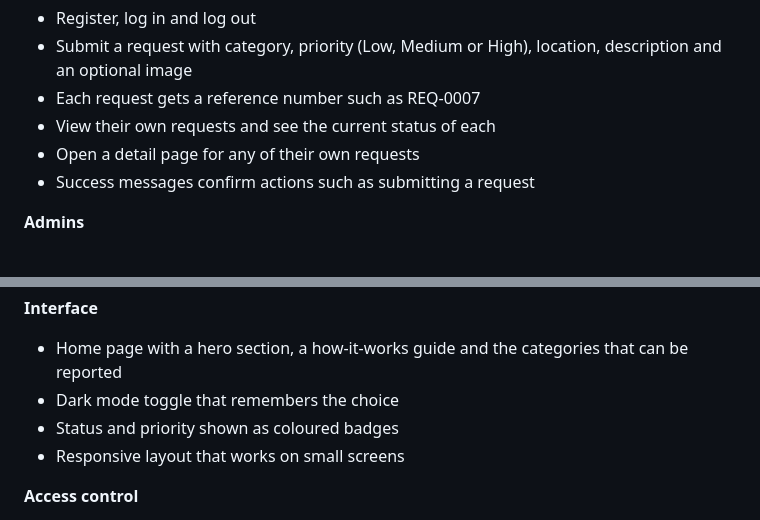
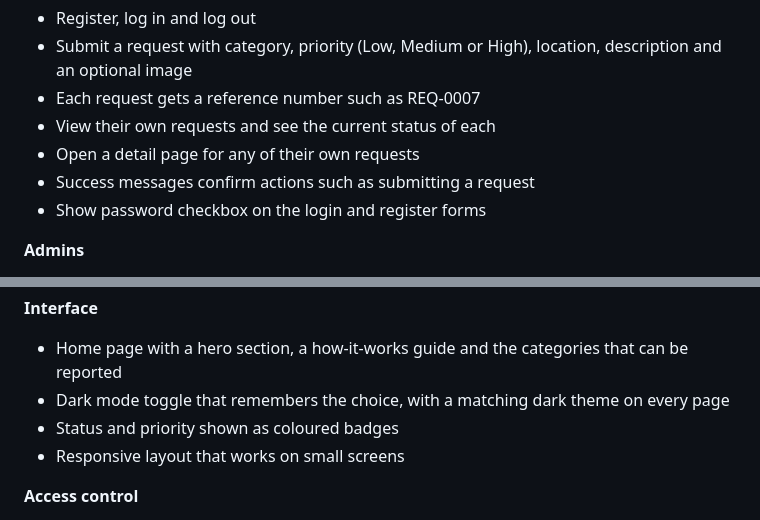
Before and after one commit to Elysium227/public-service-request-system, a Markdown page: README.md, 2 parts joined by grey strips. GitHub-like rendering.

Commit message:
Document show password option in README

```diff
--- a/README.md
+++ b/README.md
@@ -13,6 +13,7 @@ A mini eCitizen-style web app where citizens report public service problems (bro
 - View their own requests and see the current status of each
 - Open a detail page for any of their own requests
 - Success messages confirm actions such as submitting a request
+- Show password checkbox on the login and register forms
 
 **Admins**
 - Dashboard listing all requests from all citizens
@@ -25,7 +26,7 @@ A mini eCitizen-style web app where citizens report public service problems (bro
 
 **Interface**
 - Home page with a hero section, a how-it-works guide and the categories that can be reported
-- Dark mode toggle that remembers the choice
+- Dark mode toggle that remembers the choice, with a matching dark theme on every page
 - Status and priority shown as coloured badges
 - Responsive layout that works on small screens
 
```
